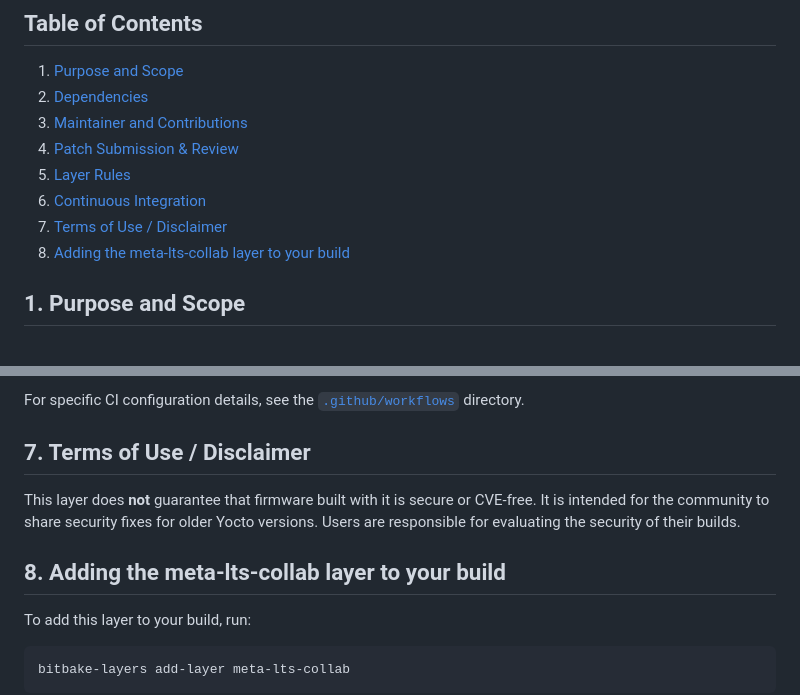
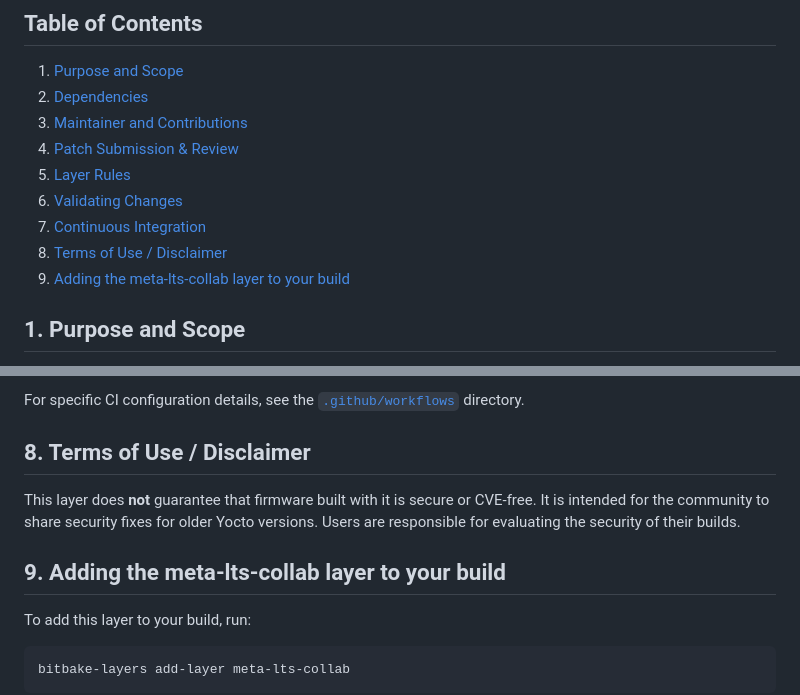
Before and after one commit to garmin/meta-lts-collab, a Markdown page: README.md, 2 parts joined by grey strips. Rendered like a GitHub page.

Commit message:
README: Add developer instructions
Adds instructions for developers to validate their changes locally.

Signed-off-by: Colin Pinnell McAllister <colinmca242@gmail.com>

```diff
--- a/README.md
+++ b/README.md
@@ -11,9 +11,10 @@
 3. [Maintainer and Contributions](#3-maintainer-and-contributions)
 4. [Patch Submission & Review](#4-patch-submission--review)
 5. [Layer Rules](#5-layer-rules)
-6. [Continuous Integration](#6-continuous-integration-ci)
-7. [Terms of Use / Disclaimer](#7-terms-of-use--disclaimer)
-8. [Adding the meta-lts-collab layer to your build](#8-adding-the-meta-lts-collab-layer-to-your-build)
+6. [Validating Changes](#6-validating-changes)
+7. [Continuous Integration](#7-continuous-integration-ci)
+8. [Terms of Use / Disclaimer](#8-terms-of-use--disclaimer)
+9. [Adding the meta-lts-collab layer to your build](#9-adding-the-meta-lts-collab-layer-to-your-build)
 
 ## 1. Purpose and Scope
 
@@ -100,13 +188,13 @@ but the clean weekly build is intended to truncate the cache.
 
 For specific CI configuration details, see the [`.github/workflows`](.github/workflows) directory.
 
-## 7. Terms of Use / Disclaimer
+## 8. Terms of Use / Disclaimer
 
 This layer does **not** guarantee that firmware built with it is secure or CVE-free. It
 is intended for the community to share security fixes for older Yocto versions. Users are
 responsible for evaluating the security of their builds.
 
-## 8. Adding the meta-lts-collab layer to your build
+## 9. Adding the meta-lts-collab layer to your build
 
 To add this layer to your build, run:
 
```
Also changed, not shown: other parts of README.md (+88 -1 lines).
